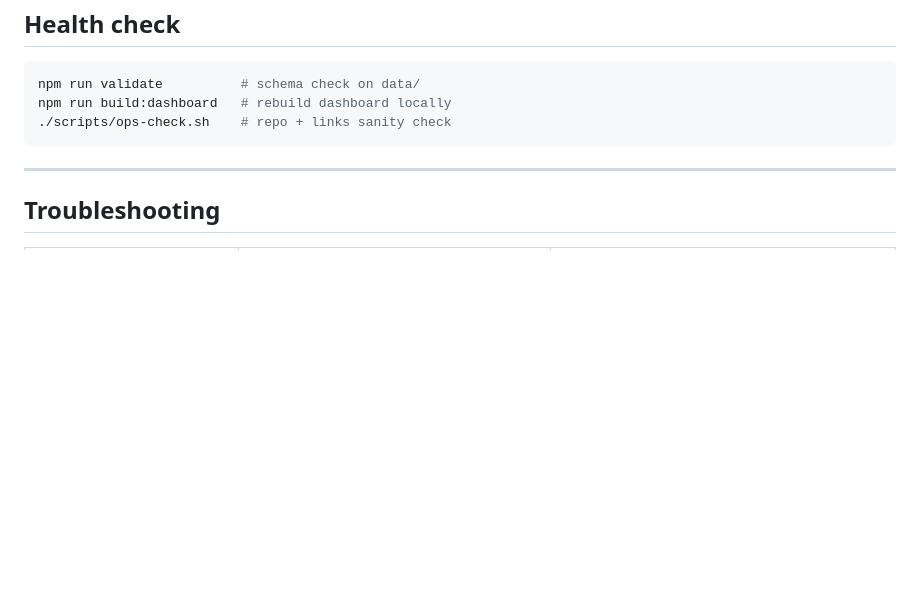
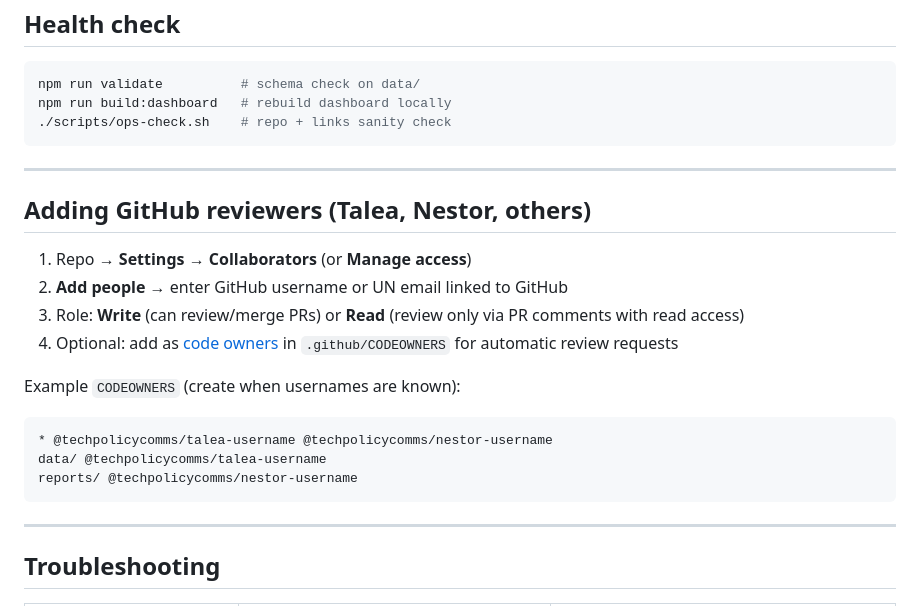
Before and after one commit to techpolicycomms/un80-wp15-research, a Markdown page: docs/OPERATIONS.md, the part around the change. Rendered like a GitHub page; blank space fills up the shorter version.

Commit message:
Add GitHub reviewer invite instructions to operations runbook.
Co-authored-by: Cursor <cursoragent@cursor.com>

````diff
--- a/docs/OPERATIONS.md
+++ b/docs/OPERATIONS.md
@@ -122,6 +122,23 @@ npm run build:dashboard   # rebuild dashboard locally
 
 ---
 
+## Adding GitHub reviewers (Talea, Nestor, others)
+
+1. Repo → **Settings** → **Collaborators** (or **Manage access**)
+2. **Add people** → enter GitHub username or UN email linked to GitHub
+3. Role: **Write** (can review/merge PRs) or **Read** (review only via PR comments with read access)
+4. Optional: add as [code owners](https://docs.github.com/en/repositories/managing-your-repositorys-settings-and-features/customizing-your-repository/about-code-owners) in `.github/CODEOWNERS` for automatic review requests
+
+Example `CODEOWNERS` (create when usernames are known):
+
+```
+* @techpolicycomms/talea-username @techpolicycomms/nestor-username
+data/ @techpolicycomms/talea-username
+reports/ @techpolicycomms/nestor-username
+```
+
+---
+
 ## Troubleshooting
 
 | Symptom | Likely cause | Fix |
````
